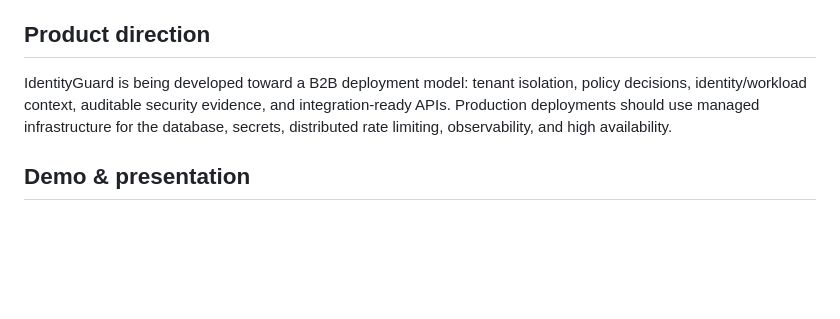
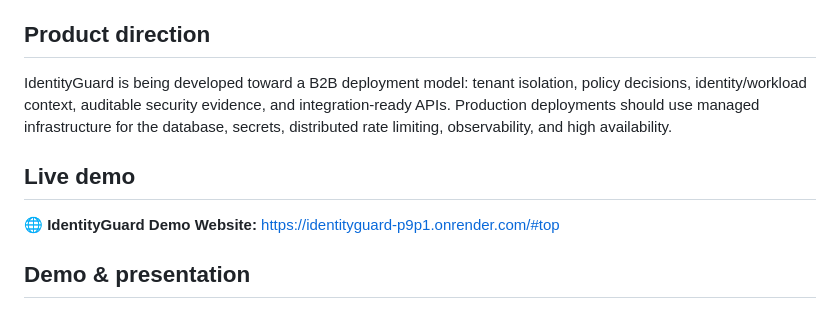
Before and after one commit to Debrajdutta-Developer/IdentityGuard, a Markdown page: README.md, the part around the change. Drawn GitHub-style; blank space fills up the shorter version.

Commit message:
docs(readme): add live demo website link

```diff
--- a/README.md
+++ b/README.md
@@ -121,6 +121,10 @@ IdentityGuard is intended for **authorized defensive security monitoring and res
 IdentityGuard is being developed toward a B2B deployment model: tenant isolation, policy decisions, identity/workload context, auditable security evidence, and integration-ready APIs. Production deployments should use managed infrastructure for the database, secrets, distributed rate limiting, observability, and high availability.
 
 
+## Live demo
+
+🌐 **IdentityGuard Demo Website:** https://identityguard-p9p1.onrender.com/#top
+
 ## Demo & presentation
 
 ### 🎥 Demo website video
```
